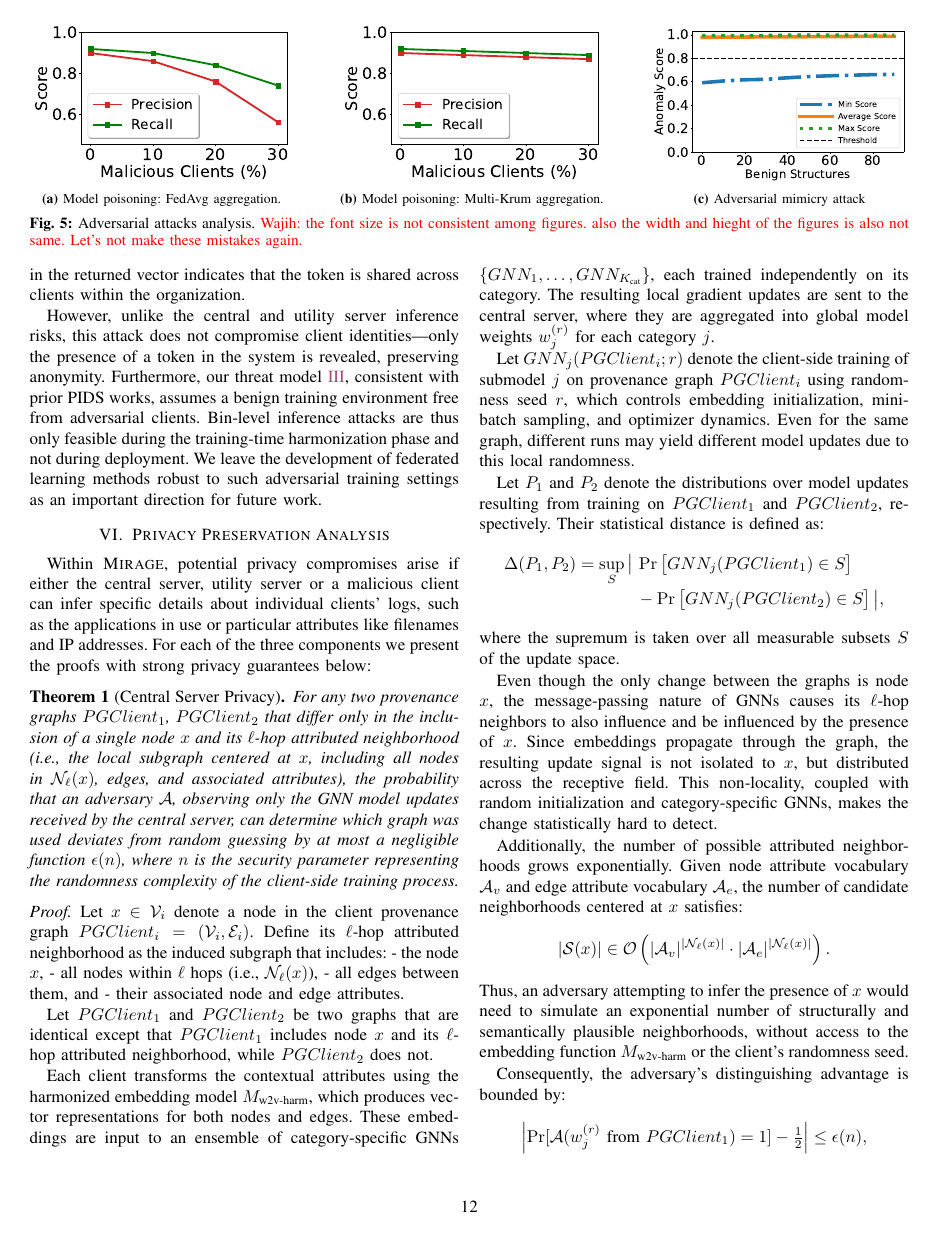
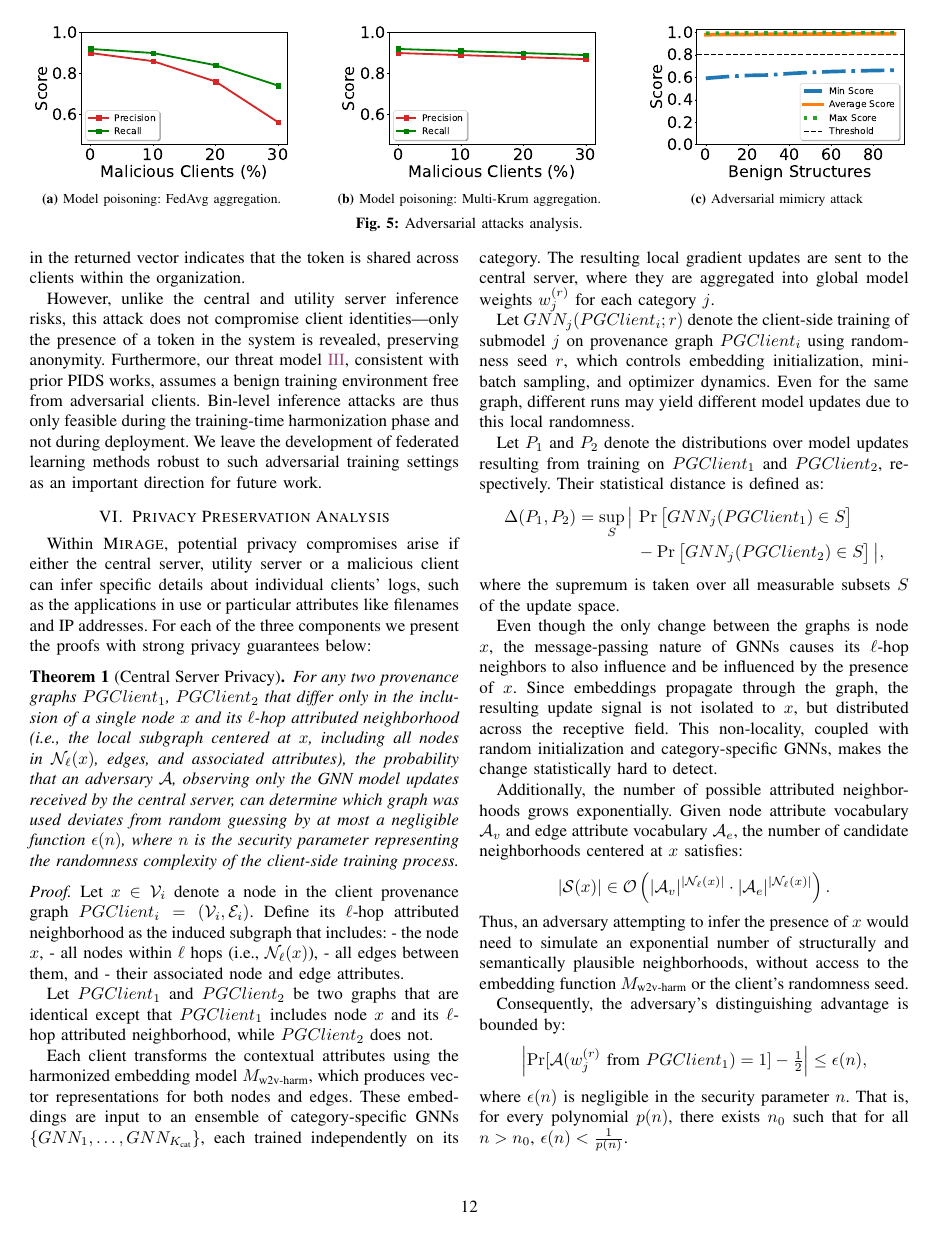
Before and after one commit to DART-Laboratory/gestalt, a LaTeX paper (paper/main.tex, which reads paper/adversarial.tex): page 12 of 20. Compiled offline with pdfLaTeX; a missing font is replaced by an installed copy or a similar font; a LaTeX package or settings file that is missing is left out.

Commit message:
updated figures

```diff
--- a/paper/adversarial.tex
+++ b/paper/adversarial.tex
@@ -26,9 +26,9 @@ In this section, we analyze the robustness of our system against mimicry, model
   \hfill
   \subfloat[Model poisoning: Multi-Krum aggregation.]{\includegraphics[width=0.3\textwidth]{fig/multi-krum.pdf}\label{multikrumpoison}}
   \hfill
-  \subfloat[Adversarial mimicry attack]{\includegraphics[width=0.294\textwidth]{fig/adversarial.pdf}\label{mimicryattack}}
+  \subfloat[Adversarial mimicry attack]{\includegraphics[width=0.3\textwidth]{fig/adversarial.pdf}\label{mimicryattack}}
   \hfill
-  \caption{Adversarial attacks analysis. \wajih{the font size is not consistent among figures. also the width and hieght of the figures is also not same. Let's not make these mistakes again.}}
+  \caption{Adversarial attacks analysis.}
   \label{fig:poison}
   \vspace{-3ex}
 \end{figure*}
```
Also changed, not shown: paper/fig/FedAvg_poisoning.pdf, paper/fig/adversarial.pdf, paper/fig/multi-krum.pdf.
